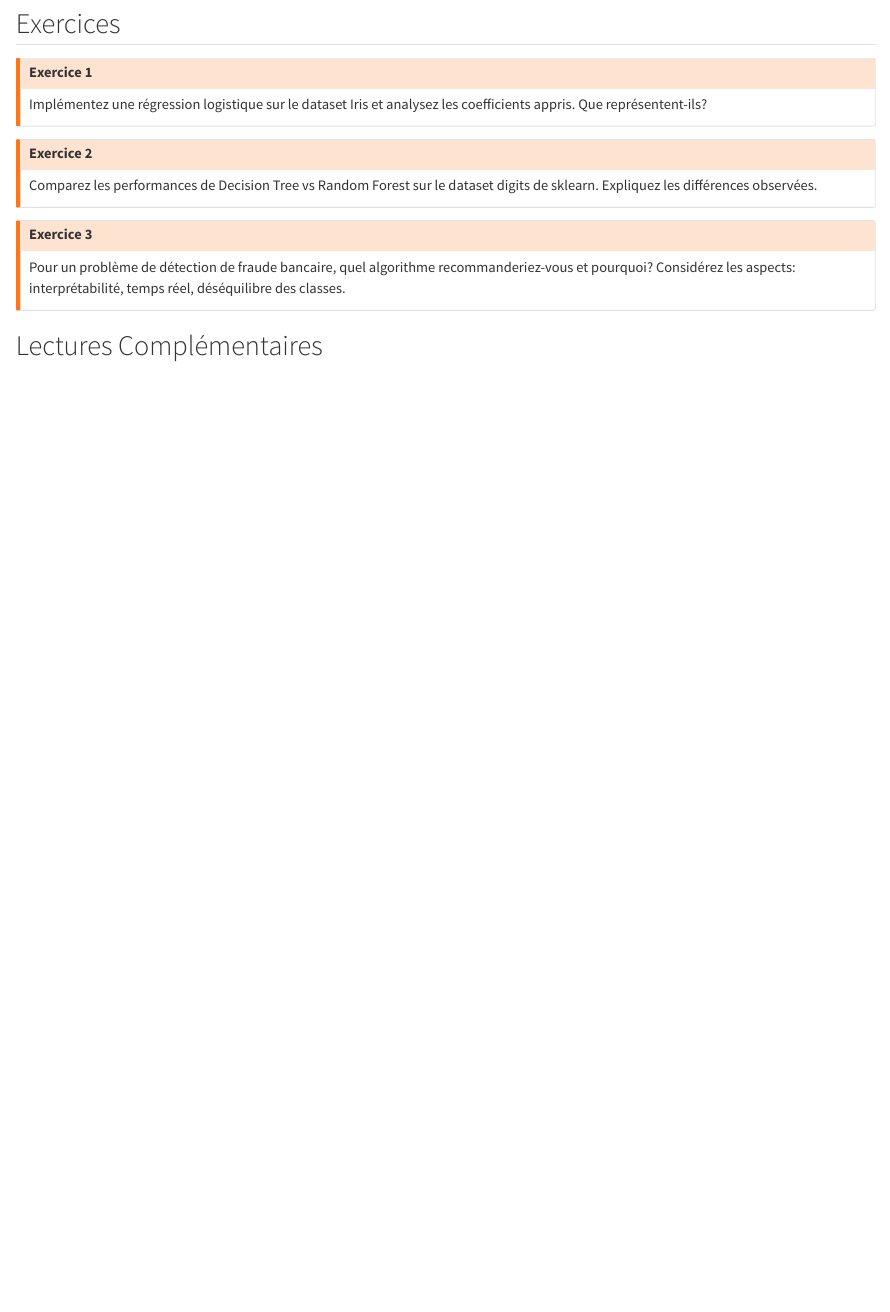
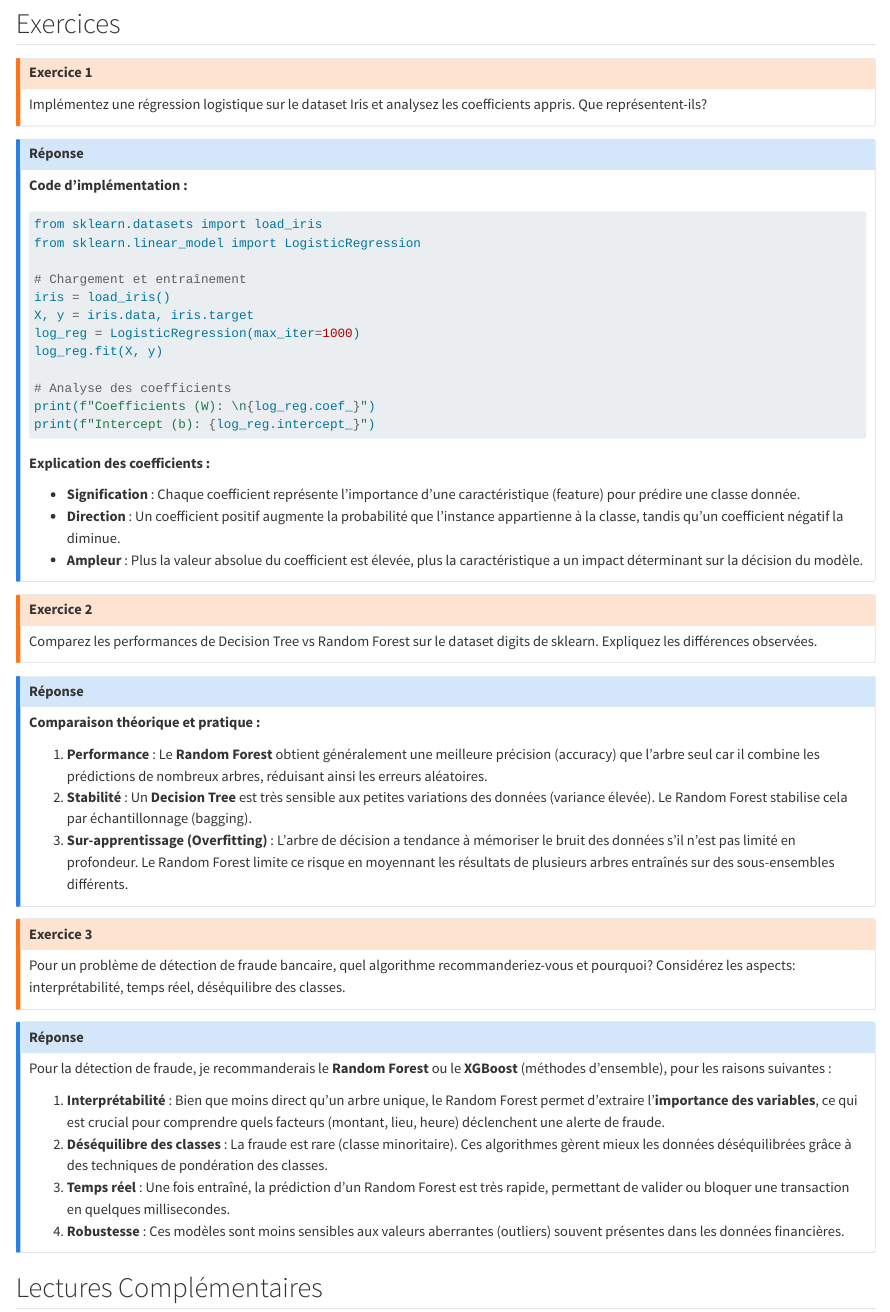
Before and after one commit to nevermind78/Ml_DL, a Quarto document (seance2.qmd): the page in a window 1100 px wide, from 9310 px down. Rendered offline with R 4.5, knitr and Pandoc in place of Quarto, with nearby package versions.

Commit message:
correction exo s 2

````diff
--- a/seance2.qmd
+++ b/seance2.qmd
@@ -479,16 +479,81 @@ plt.show()
 Implémentez une régression logistique sur le dataset Iris et analysez les coefficients appris. Que représentent-ils?
 :::
 
+::: {.callout-note collapse="true"}
+
+## Réponse
+
+**Code d'implémentation :**
+
+```python
+from sklearn.datasets import load_iris
+from sklearn.linear_model import LogisticRegression
+
+# Chargement et entraînement
+iris = load_iris()
+X, y = iris.data, iris.target
+log_reg = LogisticRegression(max_iter=1000)
+log_reg.fit(X, y)
+
+# Analyse des coefficients
+print(f"Coefficients (W): \n{log_reg.coef_}")
+print(f"Intercept (b): {log_reg.intercept_}")
+
+```
+
+**Explication des coefficients :**
+
+* **Signification** : Chaque coefficient  représente l'importance d'une caractéristique (feature) pour prédire une classe donnée.
+* **Direction** : Un coefficient positif augmente la probabilité que l'instance appartienne à la classe, tandis qu'un coefficient négatif la diminue.
+* **Ampleur** : Plus la valeur absolue du coefficient est élevée, plus la caractéristique a un impact déterminant sur la décision du modèle.
+:::
+
 ::: {.callout-warning icon=false}
 ## Exercice 2
 Comparez les performances de Decision Tree vs Random Forest sur le dataset digits de sklearn. Expliquez les différences observées.
 :::
+
+::: {.callout-note collapse="true"}
+
+## Réponse
+
+**Comparaison théorique et pratique :**
+
+1. **Performance** : Le **Random Forest** obtient généralement une meilleure précision (accuracy) que l'arbre seul car il combine les prédictions de nombreux arbres, réduisant ainsi les erreurs aléatoires.
+2. **Stabilité** : Un **Decision Tree** est très sensible aux petites variations des données (variance élevée). Le Random Forest stabilise cela par échantillonnage (bagging).
+3. **Sur-apprentissage (Overfitting)** : L'arbre de décision a tendance à mémoriser le bruit des données s'il n'est pas limité en profondeur. Le Random Forest limite ce risque en moyennant les résultats de plusieurs arbres entraînés sur des sous-ensembles différents.
+:::
+
+
 
 ::: {.callout-warning icon=false}
 ## Exercice 3
 Pour un problème de détection de fraude bancaire, quel algorithme recommanderiez-vous et pourquoi? Considérez les aspects: interprétabilité, temps réel, déséquilibre des classes.
 :::
 
+::: {.callout-note collapse="true"}
+
+## Réponse
+
+Pour la détection de fraude, je recommanderais le **Random Forest** ou le **XGBoost** (méthodes d'ensemble), pour les raisons suivantes :
+
+1. **Interprétabilité** : Bien que moins direct qu'un arbre unique, le Random Forest permet d'extraire l'**importance des variables**, ce qui est crucial pour comprendre quels facteurs (montant, lieu, heure) déclenchent une alerte de fraude.
+2. **Déséquilibre des classes** : La fraude est rare (classe minoritaire). Ces algorithmes gèrent mieux les données déséquilibrées grâce à des techniques de pondération des classes.
+3. **Temps réel** : Une fois entraîné, la prédiction d'un Random Forest est très rapide, permettant de valider ou bloquer une transaction en quelques millisecondes.
+4. **Robustesse** : Ces modèles sont moins sensibles aux valeurs aberrantes (outliers) souvent présentes dans les données financières.
+:::
+
+
+
+
+
+
+
+
+
+
+
+
 ## Lectures Complémentaires
 
 1. Géron, A. (2019) - Chapitre 3: Classification
````
Also changed, not shown: 1 other file.
